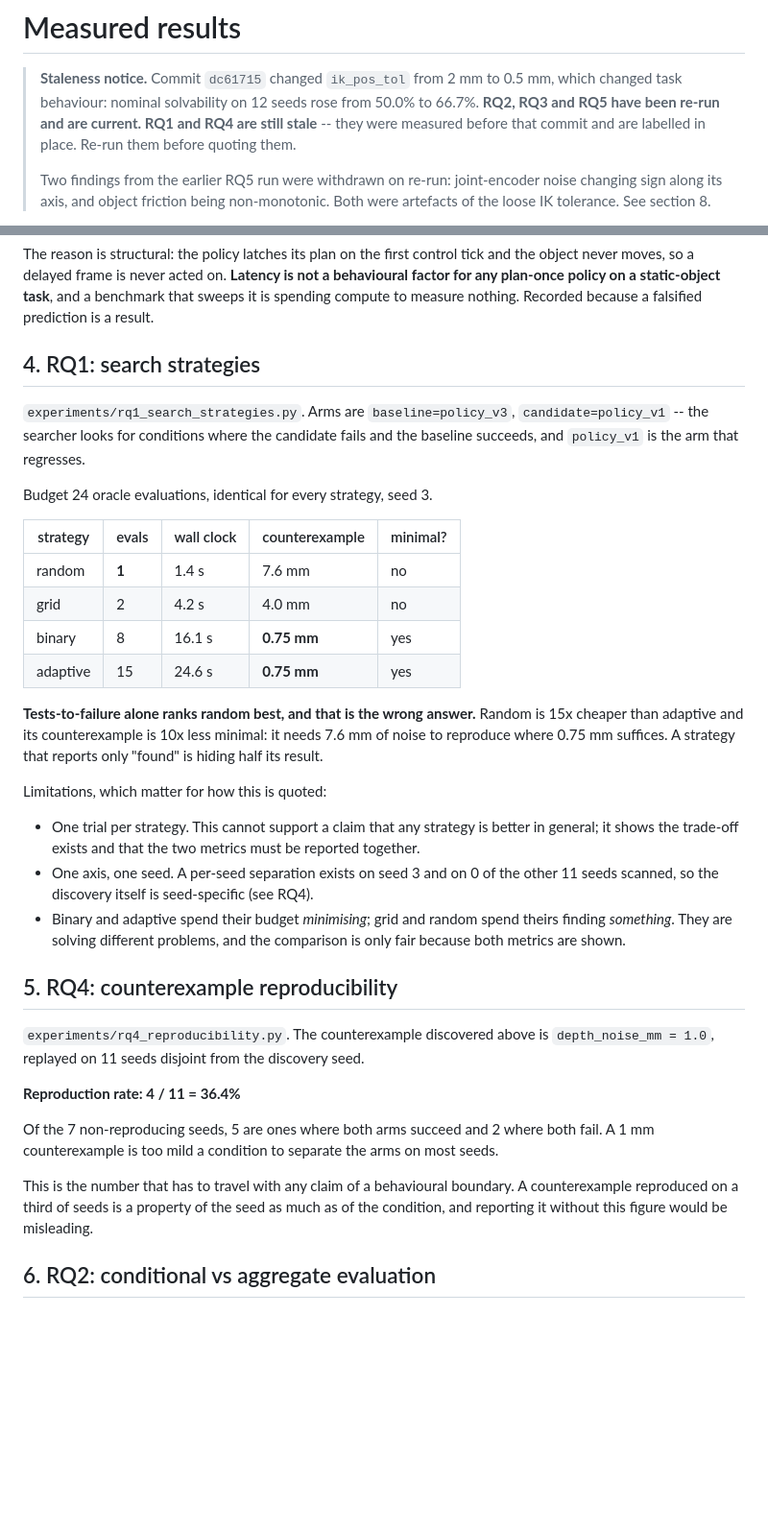
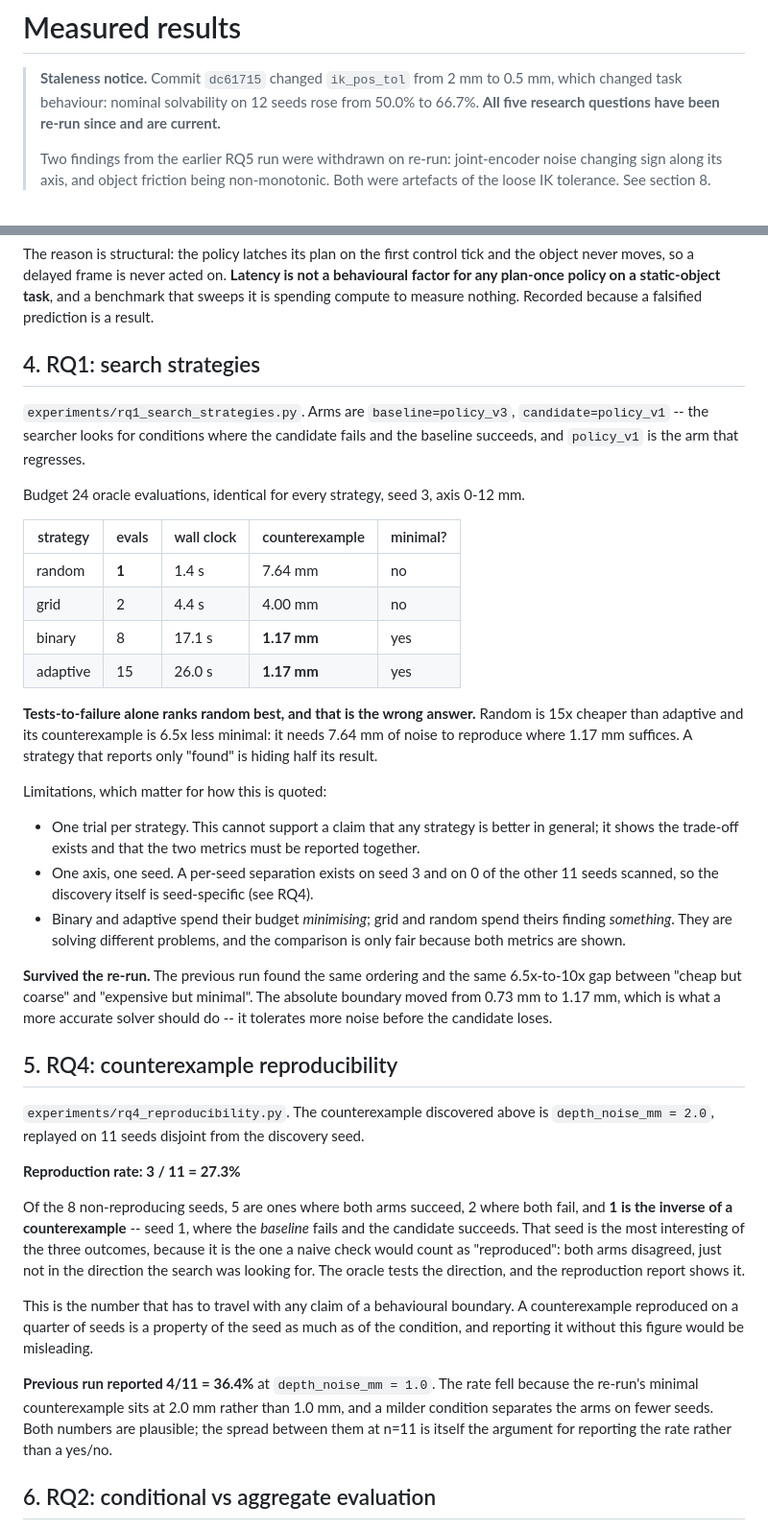
Before and after one commit to Shivani767/robotic-project, a Markdown page: experiments/results/README.md, 2 parts joined by grey strips. Shown at 96% size. Drawn GitHub-style; blank space fills up the shorter version.

```diff
--- a/experiments/results/README.md
+++ b/experiments/results/README.md
@@ -2,9 +2,8 @@
 
 > **Staleness notice.** Commit `dc61715` changed `ik_pos_tol` from 2 mm to
 > 0.5 mm, which changed task behaviour: nominal solvability on 12 seeds rose
-> from 50.0% to 66.7%. **RQ2, RQ3 and RQ5 have been re-run and are current.
-> RQ1 and RQ4 are still stale** -- they were measured before that commit and are
-> labelled in place. Re-run them before quoting them.
+> from 50.0% to 66.7%. **All five research questions have been re-run since and
+> are current.**
 >
 > Two findings from the earlier RQ5 run were withdrawn on re-run: joint-encoder
 > noise changing sign along its axis, and object friction being non-monotonic.
@@ -108,19 +107,19 @@ because a falsified prediction is a result.
 `candidate=policy_v1` -- the searcher looks for conditions where the candidate
 fails and the baseline succeeds, and `policy_v1` is the arm that regresses.
 
-Budget 24 oracle evaluations, identical for every strategy, seed 3.
+Budget 24 oracle evaluations, identical for every strategy, seed 3, axis 0-12 mm.
 
 | strategy | evals | wall clock | counterexample | minimal? |
 |---|---|---|---|---|
-| random | **1** | 1.4 s | 7.6 mm | no |
-| grid | 2 | 4.2 s | 4.0 mm | no |
-| binary | 8 | 16.1 s | **0.75 mm** | yes |
-| adaptive | 15 | 24.6 s | **0.75 mm** | yes |
+| random | **1** | 1.4 s | 7.64 mm | no |
+| grid | 2 | 4.4 s | 4.00 mm | no |
+| binary | 8 | 17.1 s | **1.17 mm** | yes |
+| adaptive | 15 | 26.0 s | **1.17 mm** | yes |
 
 **Tests-to-failure alone ranks random best, and that is the wrong answer.**
-Random is 15x cheaper than adaptive and its counterexample is 10x less minimal:
-it needs 7.6 mm of noise to reproduce where 0.75 mm suffices. A strategy that
-reports only "found" is hiding half its result.
+Random is 15x cheaper than adaptive and its counterexample is 6.5x less
+minimal: it needs 7.64 mm of noise to reproduce where 1.17 mm suffices. A
+strategy that reports only "found" is hiding half its result.
 
 Limitations, which matter for how this is quoted:
 
@@ -133,21 +132,36 @@ Limitations, which matter for how this is quoted:
   theirs finding *something*. They are solving different problems, and the
   comparison is only fair because both metrics are shown.
 
-## 5. RQ4: counterexample reproducibility  <!-- STALE (pre-dc61715) -->
+**Survived the re-run.** The previous run found the same ordering and the same
+6.5x-to-10x gap between "cheap but coarse" and "expensive but minimal". The
+absolute boundary moved from 0.73 mm to 1.17 mm, which is what a more accurate
+solver should do -- it tolerates more noise before the candidate loses.
+
+## 5. RQ4: counterexample reproducibility  <!-- RE-RUN post-dc61715 -->
 
 `experiments/rq4_reproducibility.py`. The counterexample discovered above is
-`depth_noise_mm = 1.0`, replayed on 11 seeds disjoint from the discovery seed.
+`depth_noise_mm = 2.0`, replayed on 11 seeds disjoint from the discovery seed.
 
-**Reproduction rate: 4 / 11 = 36.4%**
+**Reproduction rate: 3 / 11 = 27.3%**
 
-Of the 7 non-reproducing seeds, 5 are ones where both arms succeed and 2 where
-both fail. A 1 mm counterexample is too mild a condition to separate the arms on
-most seeds.
+Of the 8 non-reproducing seeds, 5 are ones where both arms succeed, 2 where both
+fail, and **1 is the inverse of a counterexample** -- seed 1, where the
+*baseline* fails and the candidate succeeds. That seed is the most interesting
+of the three outcomes, because it is the one a naive check would count as
+"reproduced": both arms disagreed, just not in the direction the search was
+looking for. The oracle tests the direction, and the reproduction report shows
+it.
 
 This is the number that has to travel with any claim of a behavioural boundary.
-A counterexample reproduced on a third of seeds is a property of the seed as
+A counterexample reproduced on a quarter of seeds is a property of the seed as
 much as of the condition, and reporting it without this figure would be
 misleading.
+
+**Previous run reported 4/11 = 36.4%** at `depth_noise_mm = 1.0`. The rate fell
+because the re-run's minimal counterexample sits at 2.0 mm rather than 1.0 mm,
+and a milder condition separates the arms on fewer seeds. Both numbers are
+plausible; the spread between them at n=11 is itself the argument for reporting
+the rate rather than a yes/no.
 
 ## 6. RQ2: conditional vs aggregate evaluation
 
```
Also changed, not shown: other parts of experiments/results/README.md (+1 -1 lines), research_report.md (+23 -19 lines).
